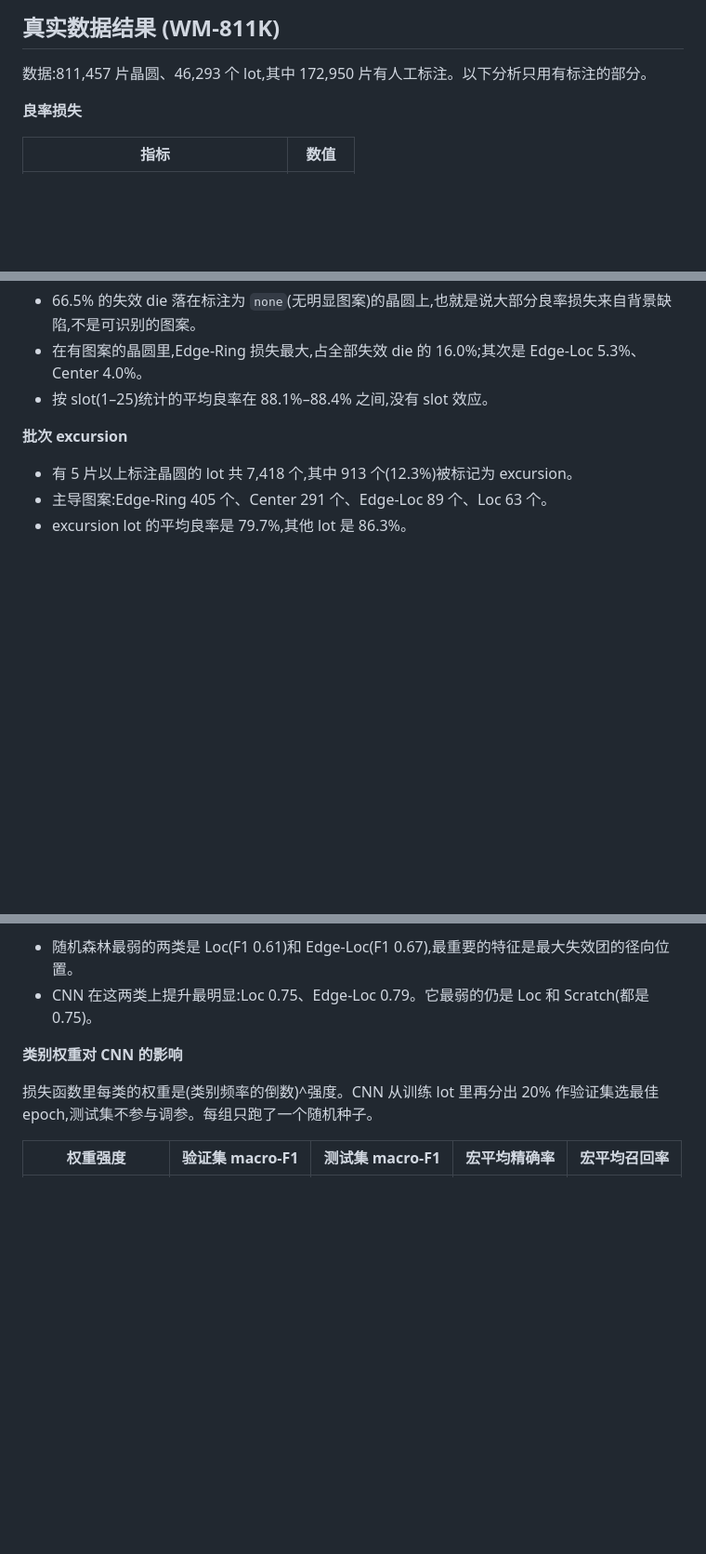
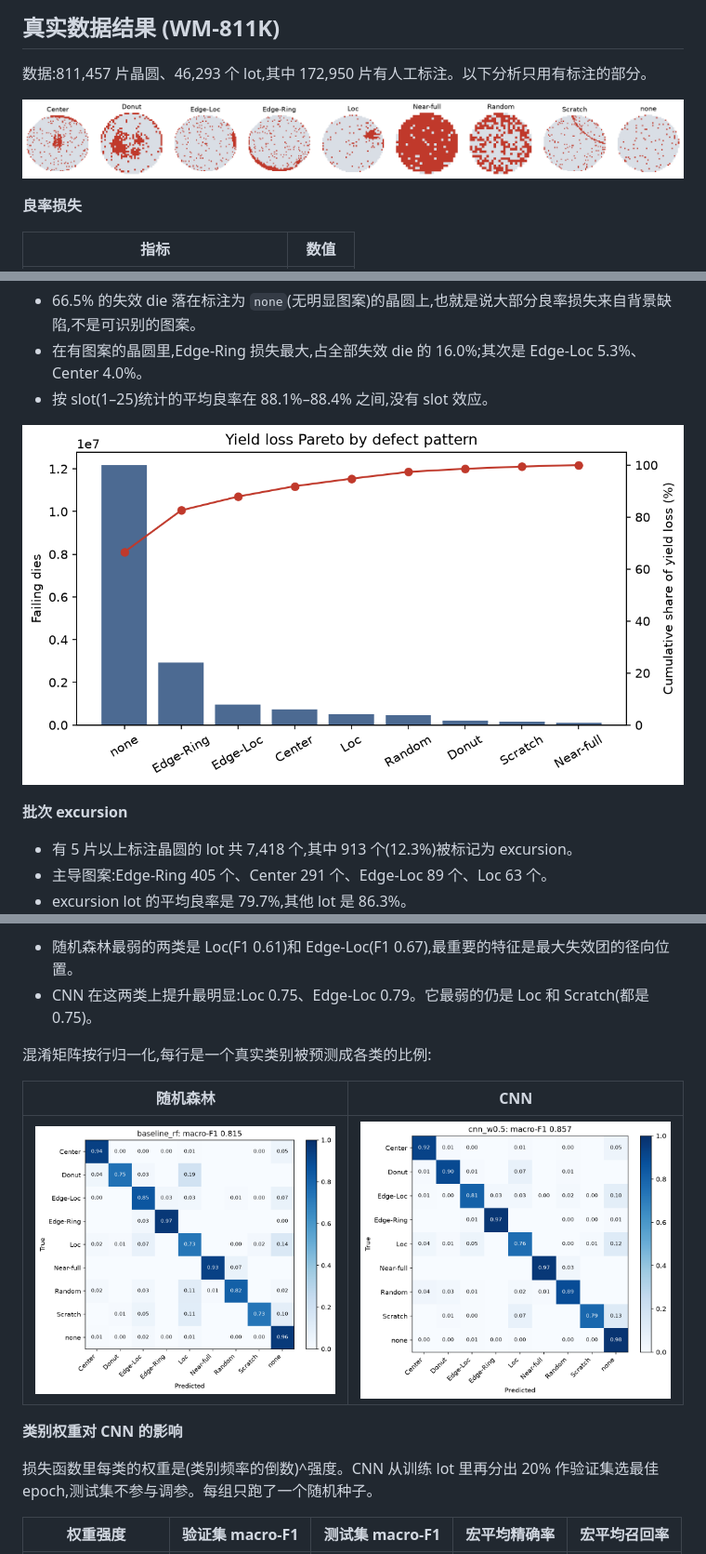
Before and after one commit to litaoshu0727-del/wafer-map-yield, a Markdown page: README.md, 3 parts joined by grey strips. Shown at 93% size. Drawn GitHub-style; pictures changed too: docs/confusion_cnn.png (added), docs/confusion_rf.png (added), docs/gallery.png (added); blank space fills up the shorter version.

Commit message:
Add result figures to the README
Co-Authored-By: Claude Fable 5.2 <noreply@anthropic.com>

```diff
--- a/README.md
+++ b/README.md
@@ -12,6 +12,8 @@
 
 数据:811,457 片晶圆、46,293 个 lot,其中 172,950 片有人工标注。以下分析只用有标注的部分。
 
+![九类缺陷模式各一片真实晶圆,红色为失效 die](docs/gallery.png)
+
 **良率损失**
 
 | 指标 | 数值 |
@@ -23,6 +25,8 @@
 - 66.5% 的失效 die 落在标注为 `none`(无明显图案)的晶圆上,也就是说大部分良率损失来自背景缺陷,不是可识别的图案。
 - 在有图案的晶圆里,Edge-Ring 损失最大,占全部失效 die 的 16.0%;其次是 Edge-Loc 5.3%、Center 4.0%。
 - 按 slot(1–25)统计的平均良率在 88.1%–88.4% 之间,没有 slot 效应。
+
+![按缺陷模式统计的良率损失 Pareto 图](docs/pattern_pareto.png)
 
 **批次 excursion**
 
@@ -41,6 +45,12 @@
 
 - 随机森林最弱的两类是 Loc(F1 0.61)和 Edge-Loc(F1 0.67),最重要的特征是最大失效团的径向位置。
 - CNN 在这两类上提升最明显:Loc 0.75、Edge-Loc 0.79。它最弱的仍是 Loc 和 Scratch(都是 0.75)。
+
+混淆矩阵按行归一化,每行是一个真实类别被预测成各类的比例:
+
+| 随机森林 | CNN |
+|---|---|
+| ![随机森林的混淆矩阵](docs/confusion_rf.png) | ![CNN 的混淆矩阵](docs/confusion_cnn.png) |
 
 **类别权重对 CNN 的影响**
 
```
